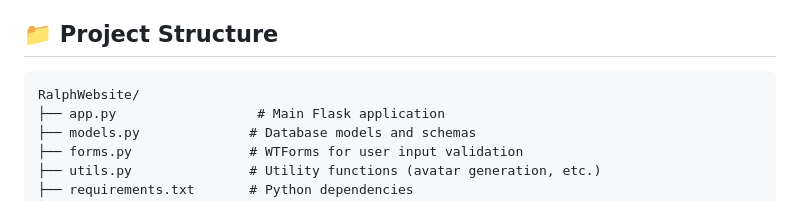
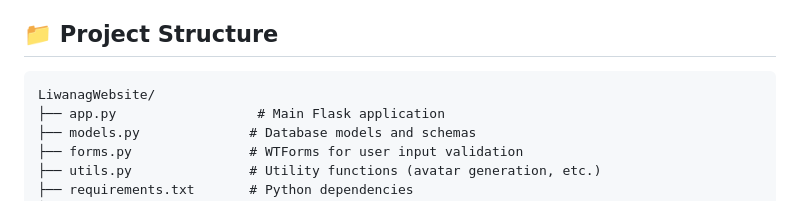
Before and after one commit to BitMantis01/LiwanagWebsiteFlask, a Markdown page: README.md, the part around the change. Drawn GitHub-style.

````diff
--- a/README.md
+++ b/README.md
@@ -233,7 +233,7 @@ Get current temperature and SpO2 readings (requires login).
 ## 📁 Project Structure
 
 ```
-RalphWebsite/
+LiwanagWebsite/
 ├── app.py                  # Main Flask application
 ├── models.py              # Database models and schemas
 ├── forms.py               # WTForms for user input validation
````
